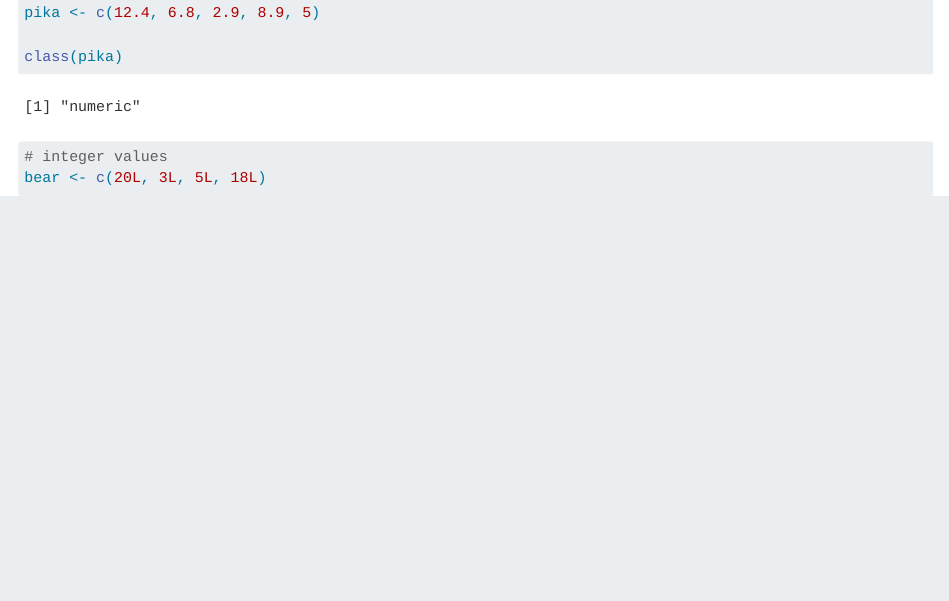
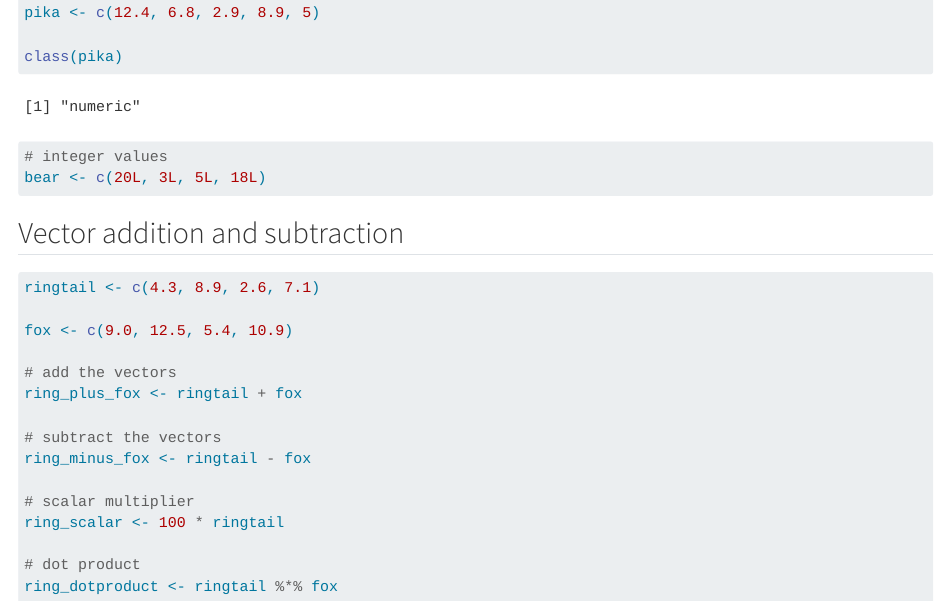
Before and after one commit to h-hahn/eds-212-day-3-comp2, a Quarto document (eds-212-day-3-comp2.qmd): the page in a window 1100 px wide, from 360 px down. Rendered offline with R 4.5, knitr and Pandoc in place of Quarto, with nearby package versions.

Commit message:
add vector math

````diff
--- a/eds-212-day-3-comp2.qmd
+++ b/eds-212-day-3-comp2.qmd
@@ -24,3 +24,23 @@
 # integer values
 bear <- c(20L, 3L, 5L, 18L)
 ```
+
+## Vector addition and subtraction
+
+```{r}
+ringtail <- c(4.3, 8.9, 2.6, 7.1)
+
+fox <- c(9.0, 12.5, 5.4, 10.9)
+
+# add the vectors
+ring_plus_fox <- ringtail + fox
+
+# subtract the vectors
+ring_minus_fox <- ringtail - fox
+
+# scalar multiplier
+ring_scalar <- 100 * ringtail
+
+# dot product
+ring_dotproduct <- ringtail %*% fox
+```
````
